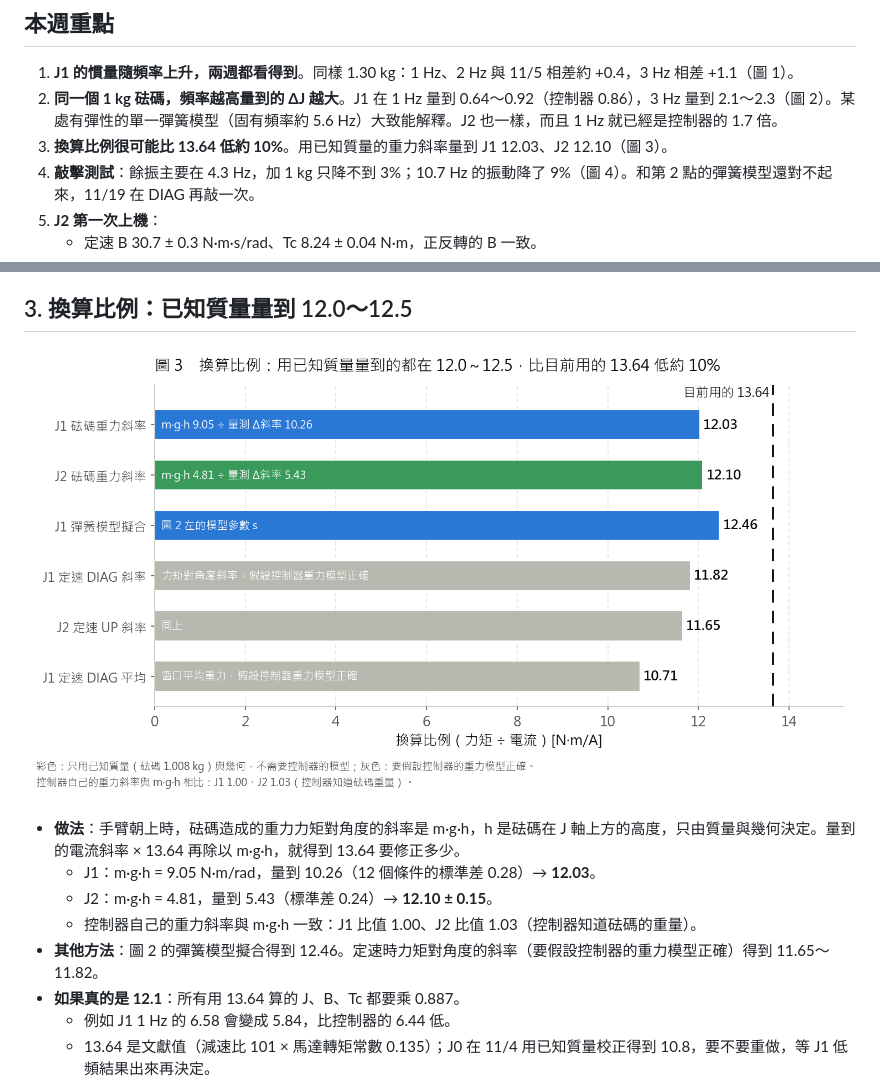
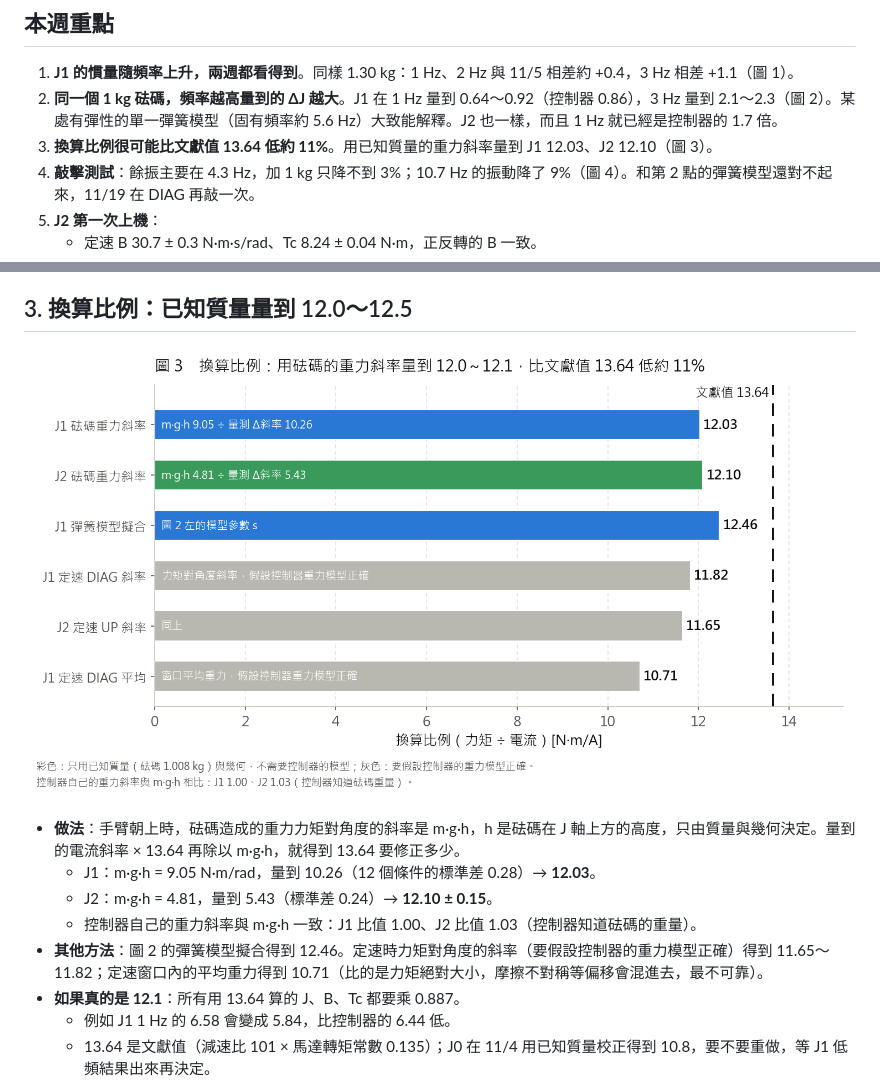
Before and after one commit to roger10413/UR5-SYSID, a Markdown page: docs/REPORT_1118.md, 2 parts joined by grey strips. GitHub-like rendering; pictures changed too: docs/report_1118/w1118_fig3_conversion_ratio.png.

Commit message:
11/18 report fig 3: call 13.64 the literature value, 11% lower; mention the 10.71 window-mean estimate
Co-Authored-By: Claude Opus 5.5 <noreply@anthropic.com>

```diff
--- a/docs/REPORT_1118.md
+++ b/docs/REPORT_1118.md
@@ -6,7 +6,7 @@
 
 1. **J1 的慣量隨頻率上升，兩週都看得到**。同樣 1.30 kg：1 Hz、2 Hz 與 11/5 相差約 +0.4，3 Hz 相差 +1.1（圖 1）。
 2. **同一個 1 kg 砝碼，頻率越高量到的 ΔJ 越大**。J1 在 1 Hz 量到 0.64～0.92（控制器 0.86），3 Hz 量到 2.1～2.3（圖 2）。某處有彈性的單一彈簧模型（固有頻率約 5.6 Hz）大致能解釋。J2 也一樣，而且 1 Hz 就已經是控制器的 1.7 倍。
-3. **換算比例很可能比 13.64 低約 10%**。用已知質量的重力斜率量到 J1 12.03、J2 12.10（圖 3）。
+3. **換算比例很可能比文獻值 13.64 低約 11%**。用已知質量的重力斜率量到 J1 12.03、J2 12.10（圖 3）。
 4. **敲擊測試**：餘振主要在 4.3 Hz，加 1 kg 只降不到 3%；10.7 Hz 的振動降了 9%（圖 4）。和第 2 點的彈簧模型還對不起來，11/19 在 DIAG 再敲一次。
 5. **J2 第一次上機**：
    - 定速 B 30.7 ± 0.3 N·m·s/rad、Tc 8.24 ± 0.04 N·m，正反轉的 B 一致。
@@ -73,7 +73,7 @@
   - J1：m·g·h = 9.05 N·m/rad，量到 10.26（12 個條件的標準差 0.28）→ **12.03**。
   - J2：m·g·h = 4.81，量到 5.43（標準差 0.24）→ **12.10 ± 0.15**。
   - 控制器自己的重力斜率與 m·g·h 一致：J1 比值 1.00、J2 比值 1.03（控制器知道砝碼的重量）。
-- **其他方法**：圖 2 的彈簧模型擬合得到 12.46。定速時力矩對角度的斜率（要假設控制器的重力模型正確）得到 11.65～11.82。
+- **其他方法**：圖 2 的彈簧模型擬合得到 12.46。定速時力矩對角度的斜率（要假設控制器的重力模型正確）得到 11.65～11.82；定速窗口內的平均重力得到 10.71（比的是力矩絕對大小，摩擦不對稱等偏移會混進去，最不可靠）。
 - **如果真的是 12.1**：所有用 13.64 算的 J、B、Tc 都要乘 0.887。
   - 例如 J1 1 Hz 的 6.58 會變成 5.84，比控制器的 6.44 低。
   - 13.64 是文獻值（減速比 101 × 馬達轉矩常數 0.135）；J0 在 11/4 用已知質量校正得到 10.8，要不要重做，等 J1 低頻結果出來再決定。
```
Also changed, not shown: 1 other file.
